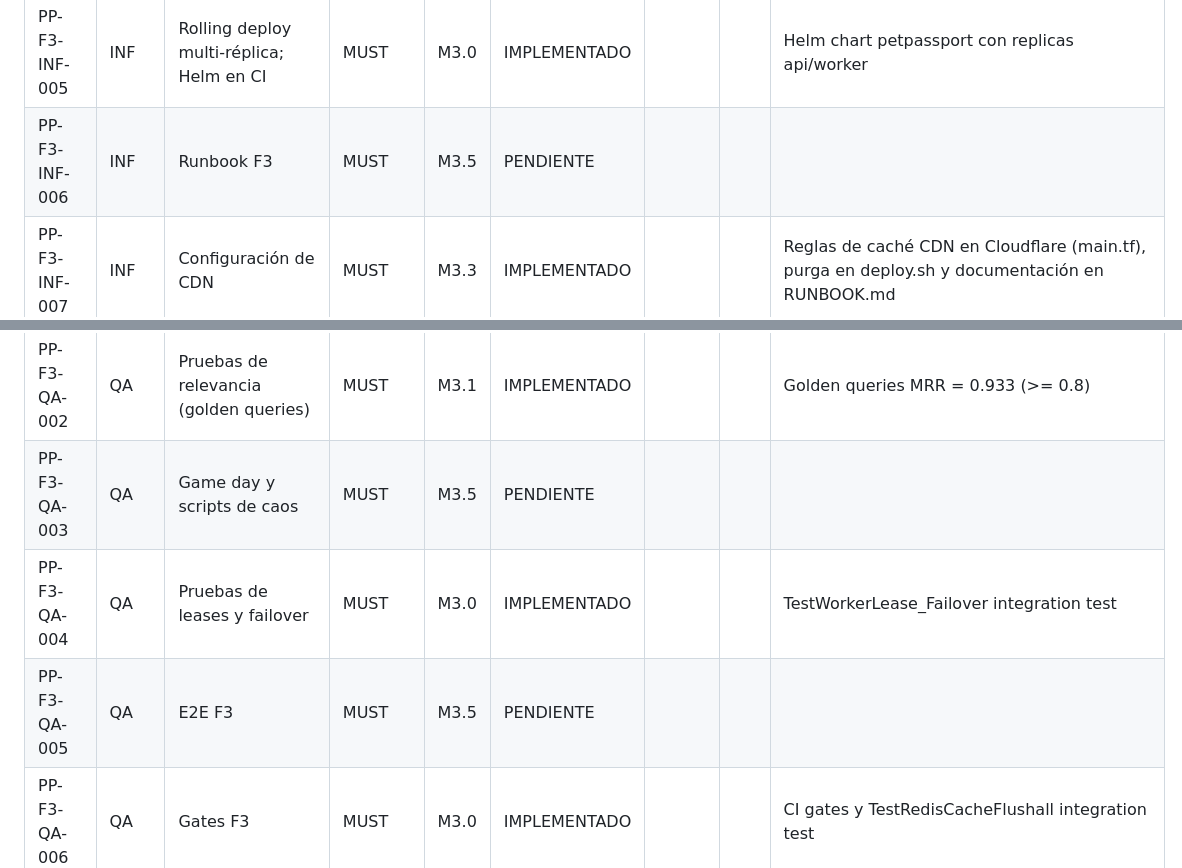
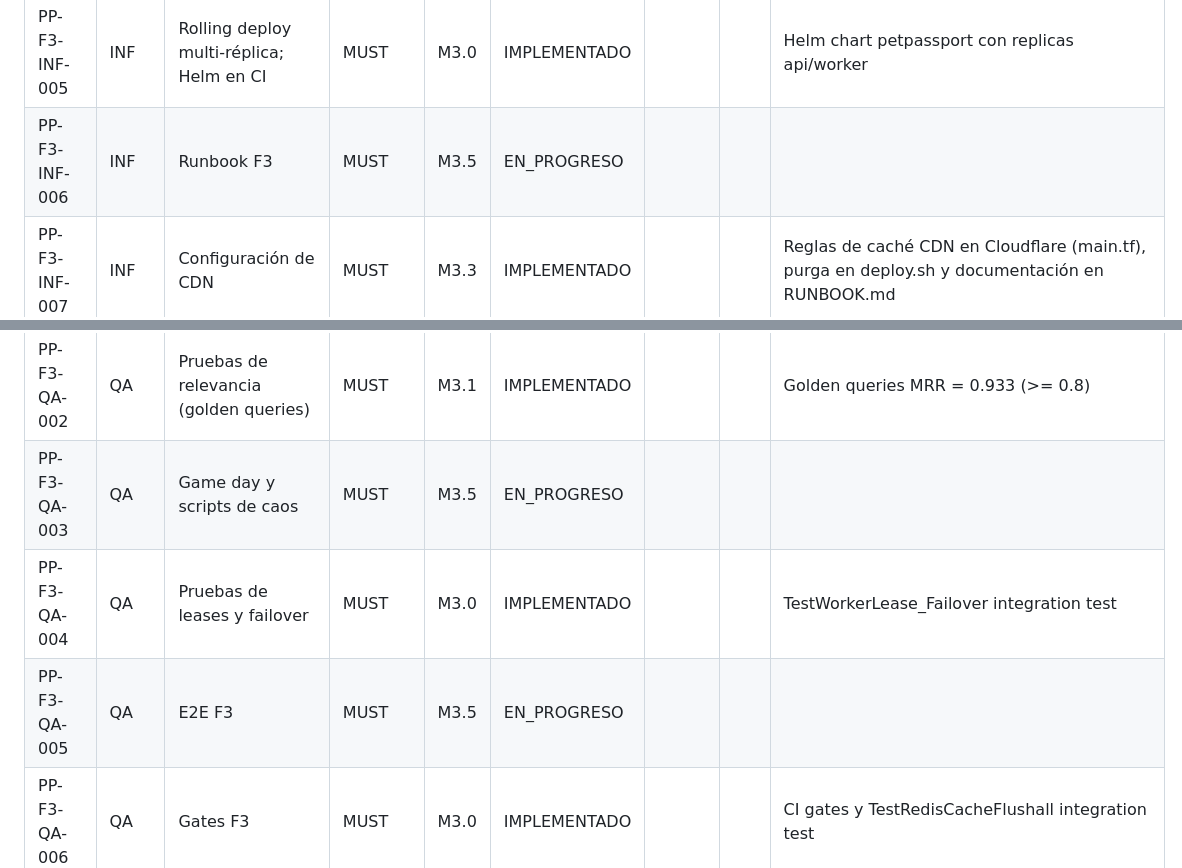
Before and after one commit to edcastanohunter/PetPassport, a Markdown page: docs/tracking/phase-3.md, 2 parts joined by grey strips. GitHub-like rendering.

Commit message:
docs(tracking): marcar PP-F3-INF-006, PP-F3-QA-003, PP-F3-QA-005 en progreso
Spec: PP-F3-INF-006
Spec: PP-F3-QA-003
Spec: PP-F3-QA-005

```diff
--- a/docs/tracking/phase-3.md
+++ b/docs/tracking/phase-3.md
@@ -112,11 +112,11 @@
 | PP-F3-INF-003 | INF | Dashboards Search, Redis, Jobs, Workers, SLOs, RUM | MUST | M3.3 | IMPLEMENTADO | | | 6 dashboards Grafana: search, redis, jobs, workers, slos, rum en provisioning |
 | PP-F3-INF-004 | INF | Alertas F3 | MUST | M3.3 | IMPLEMENTADO | | | 12 alertas F3 en alerts.yml, pruebas unitarias en alerts_test.yml y RUNBOOK.md §7.16-§7.27 |
 | PP-F3-INF-005 | INF | Rolling deploy multi-réplica; Helm en CI | MUST | M3.0 | IMPLEMENTADO | | | Helm chart petpassport con replicas api/worker |
-| PP-F3-INF-006 | INF | Runbook F3 | MUST | M3.5 | PENDIENTE | | | |
+| PP-F3-INF-006 | INF | Runbook F3 | MUST | M3.5 | EN_PROGRESO | | | |
 | PP-F3-INF-007 | INF | Configuración de CDN | MUST | M3.3 | IMPLEMENTADO | | | Reglas de caché CDN en Cloudflare (main.tf), purga en deploy.sh y documentación en RUNBOOK.md |
 | PP-F3-QA-001 | QA | Pruebas de indexación y access | MUST | M3.1 | IMPLEMENTADO | | | TestIndexer_IdempotencyAndExternalGTE, TestAccessProjector_UpdateByQuery |
 | PP-F3-QA-002 | QA | Pruebas de relevancia (golden queries) | MUST | M3.1 | IMPLEMENTADO | | | Golden queries MRR = 0.933 (>= 0.8) |
-| PP-F3-QA-003 | QA | Game day y scripts de caos | MUST | M3.5 | PENDIENTE | | | |
+| PP-F3-QA-003 | QA | Game day y scripts de caos | MUST | M3.5 | EN_PROGRESO | | | |
 | PP-F3-QA-004 | QA | Pruebas de leases y failover | MUST | M3.0 | IMPLEMENTADO | | | TestWorkerLease_Failover integration test |
-| PP-F3-QA-005 | QA | E2E F3 | MUST | M3.5 | PENDIENTE | | | |
+| PP-F3-QA-005 | QA | E2E F3 | MUST | M3.5 | EN_PROGRESO | | | |
 | PP-F3-QA-006 | QA | Gates F3 | MUST | M3.0 | IMPLEMENTADO | | | CI gates y TestRedisCacheFlushall integration test |
```
